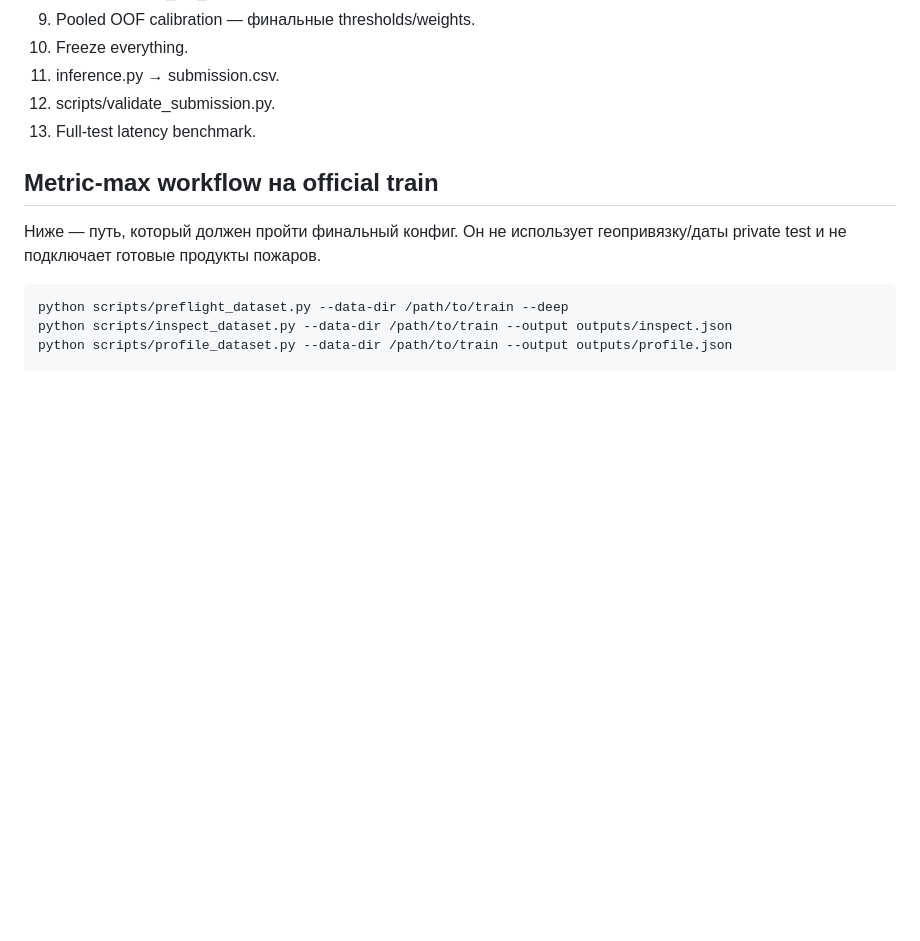
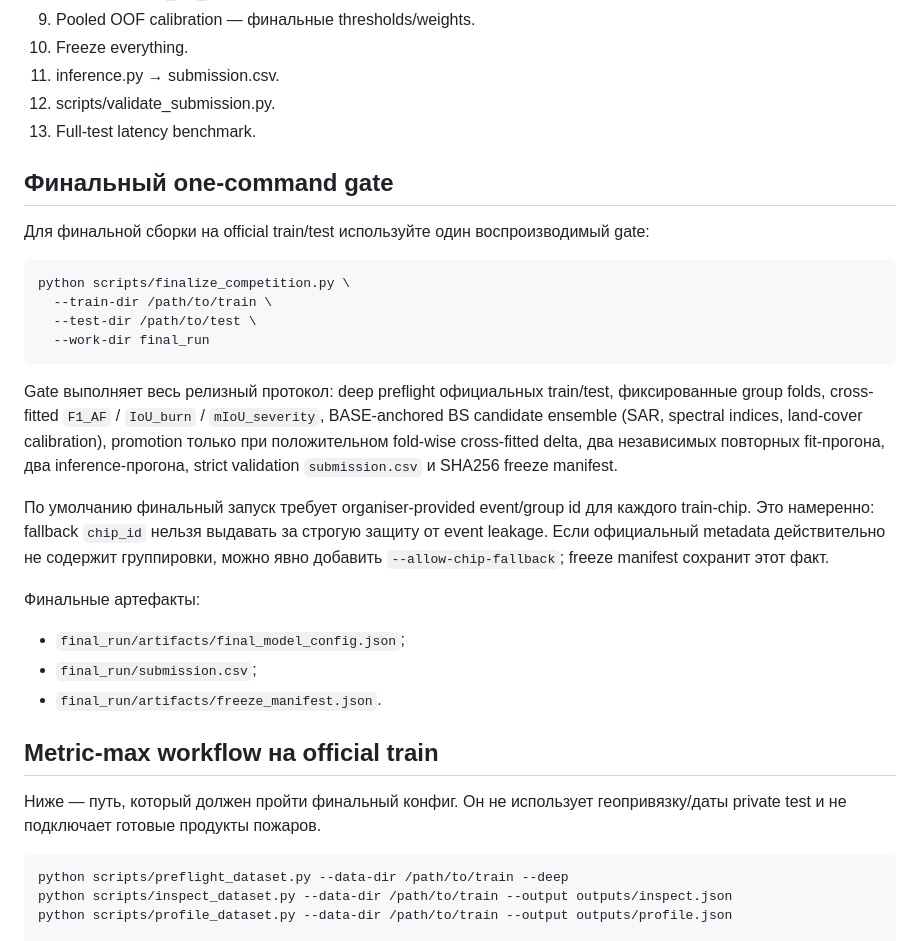
Before and after one commit to vvseweedno/-fire_cosmo, a Markdown page: README.md, the part around the change. GitHub-like rendering; blank space fills up the shorter version.

Commit message:
docs: add final nine-step release gate

````diff
--- a/README.md
+++ b/README.md
@@ -81,6 +81,34 @@ BS: Sentinel-2 pre/post + Sentinel-1 + SCL + terrain + land cover →
 11. inference.py → submission.csv.
 12. scripts/validate_submission.py.
 13. Full-test latency benchmark.
+
+## Финальный one-command gate
+
+Для финальной сборки на official train/test используйте один воспроизводимый gate:
+
+```bash
+python scripts/finalize_competition.py \
+  --train-dir /path/to/train \
+  --test-dir /path/to/test \
+  --work-dir final_run
+```
+
+Gate выполняет весь релизный протокол: deep preflight официальных train/test,
+фиксированные group folds, cross-fitted `F1_AF` / `IoU_burn` /
+`mIoU_severity`, BASE-anchored BS candidate ensemble (SAR, spectral indices,
+land-cover calibration), promotion только при положительном fold-wise
+cross-fitted delta, два независимых повторных fit-прогона, два inference-прогона,
+strict validation `submission.csv` и SHA256 freeze manifest.
+
+По умолчанию финальный запуск требует organiser-provided event/group id для каждого
+train-chip. Это намеренно: fallback `chip_id` нельзя выдавать за строгую защиту от
+event leakage. Если официальный metadata действительно не содержит группировки,
+можно явно добавить `--allow-chip-fallback`; freeze manifest сохранит этот факт.
+
+Финальные артефакты:
+- `final_run/artifacts/final_model_config.json`;
+- `final_run/submission.csv`;
+- `final_run/artifacts/freeze_manifest.json`.
 
 ## Metric-max workflow на official train
 
````
